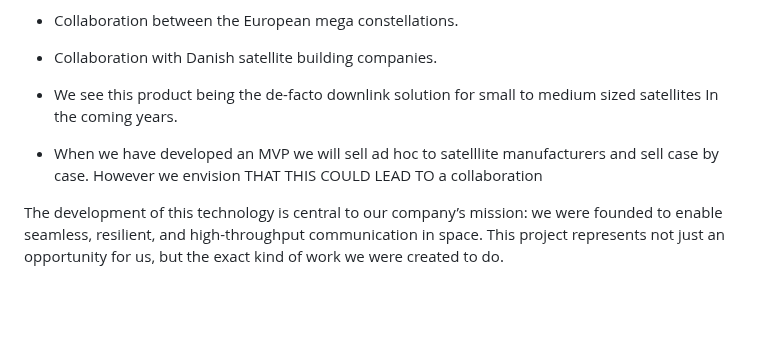
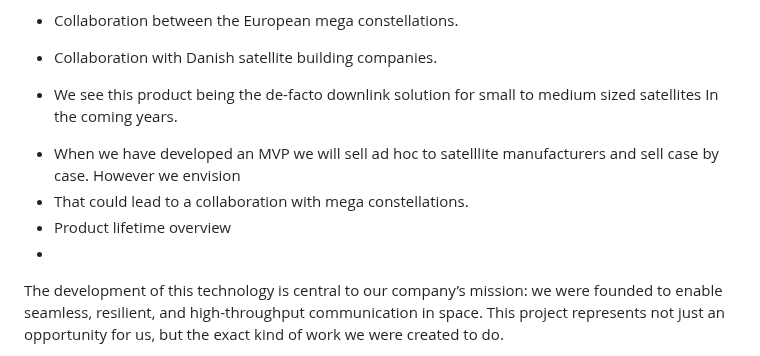
Before and after one commit to sat-masters/docs, a Markdown page: Business/ESA GSTP/GSTP Ansøgning.md, the part around the change. Rendered like a GitHub page; blank space fills up the shorter version.

Commit message:
vault backup: 2025-04-10 08:07:44

```diff
--- a/Business/ESA GSTP/GSTP Ansøgning.md
+++ b/Business/ESA GSTP/GSTP Ansøgning.md
@@ -98,7 +98,10 @@ We propose a **phased approach** aligned with the GSTP activity, but framed arou
 * Collaboration with Danish satellite building companies.
 
 * We see this product being the de-facto downlink solution for small to medium sized satellites In the coming years.
-- When we have developed an MVP we will sell ad hoc to satelllite manufacturers and sell case by case. However we envision THAT THIS COULD LEAD TO a collaboration
+- When we have developed an MVP we will sell ad hoc to satelllite manufacturers and sell case by case. However we envision
+- That could lead to a collaboration with mega constellations.
+- Product lifetime overview
+-
 
 The development of this technology is central to our company’s mission: we were founded to enable seamless, resilient, and high-throughput communication in space.
 This project represents not just an opportunity for us, but the exact kind of work we were created to do.
```
